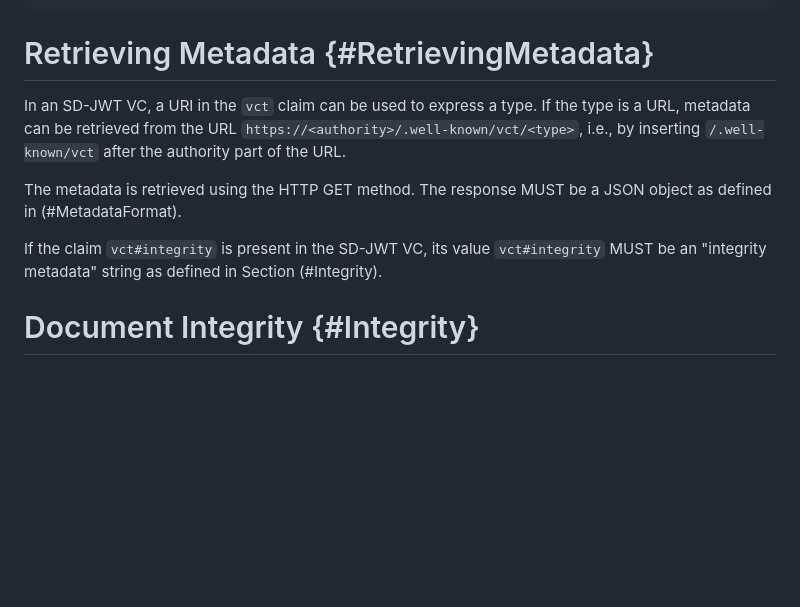
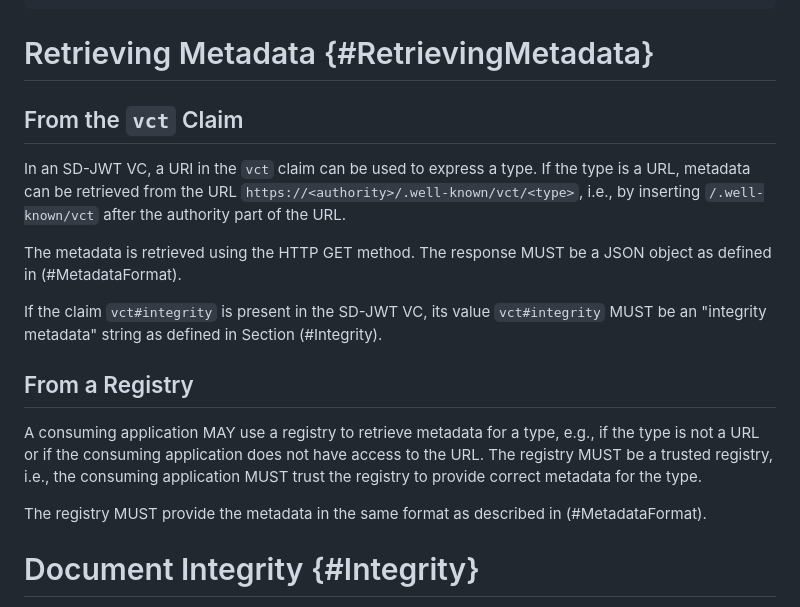
Before and after one commit to vcstuff/sd-jwt-vc-types, a Markdown page: draft-fett-oauth-sd-jwt-vc-types.md, the part around the change. GitHub-like rendering; blank space fills up the shorter version.

Commit message:
Add registry retrieval

```diff
--- a/draft-fett-oauth-sd-jwt-vc-types.md
+++ b/draft-fett-oauth-sd-jwt-vc-types.md
@@ -175,6 +175,8 @@ The following is an example for a metadata document:
 
 # Retrieving Metadata {#RetrievingMetadata}
 
+## From the `vct` Claim
+
 In an SD-JWT VC, a URI in the `vct` claim can be used to express a type. If the
 type is a URL, metadata can be retrieved from the URL
 `https://<authority>/.well-known/vct/<type>`, i.e., by inserting
@@ -185,6 +187,16 @@ object as defined in (#MetadataFormat).
 
 If the claim `vct#integrity` is present in the SD-JWT VC, its value
 `vct#integrity` MUST be an "integrity metadata" string as defined in Section (#Integrity).
+
+## From a Registry
+
+A consuming application MAY use a registry to retrieve metadata for a type,
+e.g., if the type is not a URL or if the consuming application does not have
+access to the URL. The registry MUST be a trusted registry, i.e., the consuming
+application MUST trust the registry to provide correct metadata for the type.
+
+The registry MUST provide the metadata in the same format as described in
+(#MetadataFormat).
 
 # Document Integrity {#Integrity}
 
```
